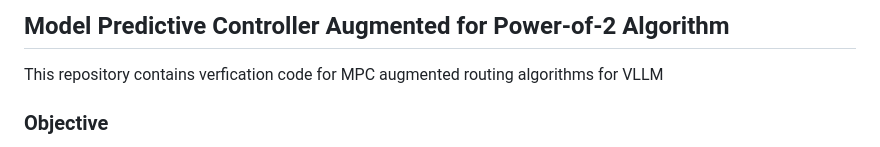
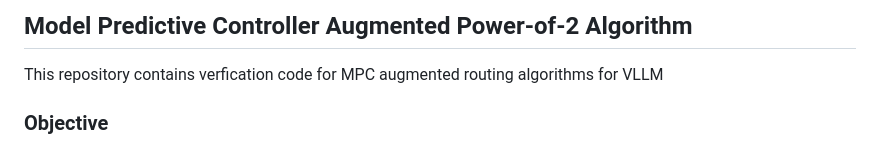
Before and after one commit to itej89/Orbit, a Markdown page: readme.md, the part around the change. Drawn GitHub-style.

```diff
--- a/readme.md
+++ b/readme.md
@@ -1,4 +1,4 @@
-## Model Predictive Controller Augmented for Power-of-2 Algorithm
+## Model Predictive Controller Augmented Power-of-2 Algorithm
 This repository contains verfication code for MPC augmented routing algorithms for VLLM
 
 ### Objective
```
